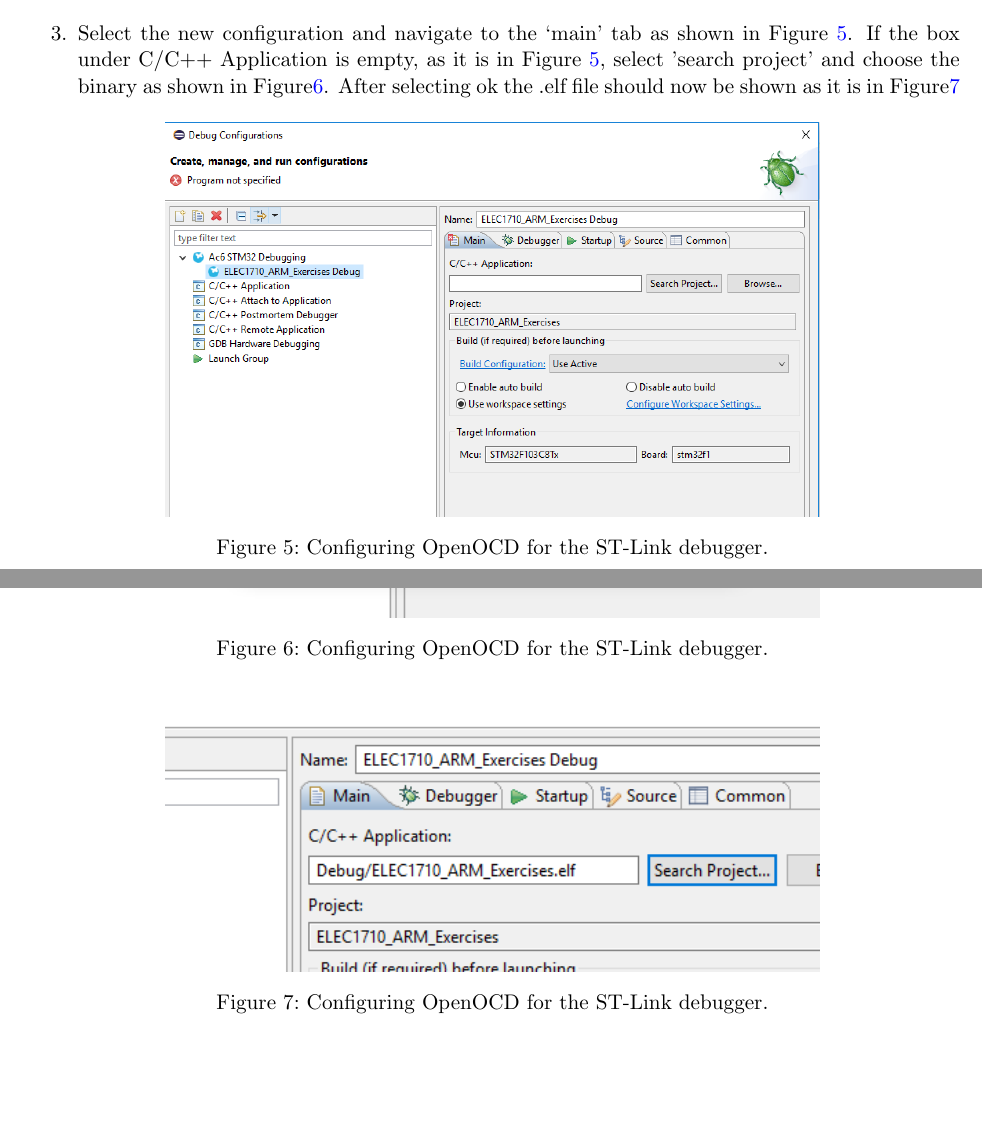
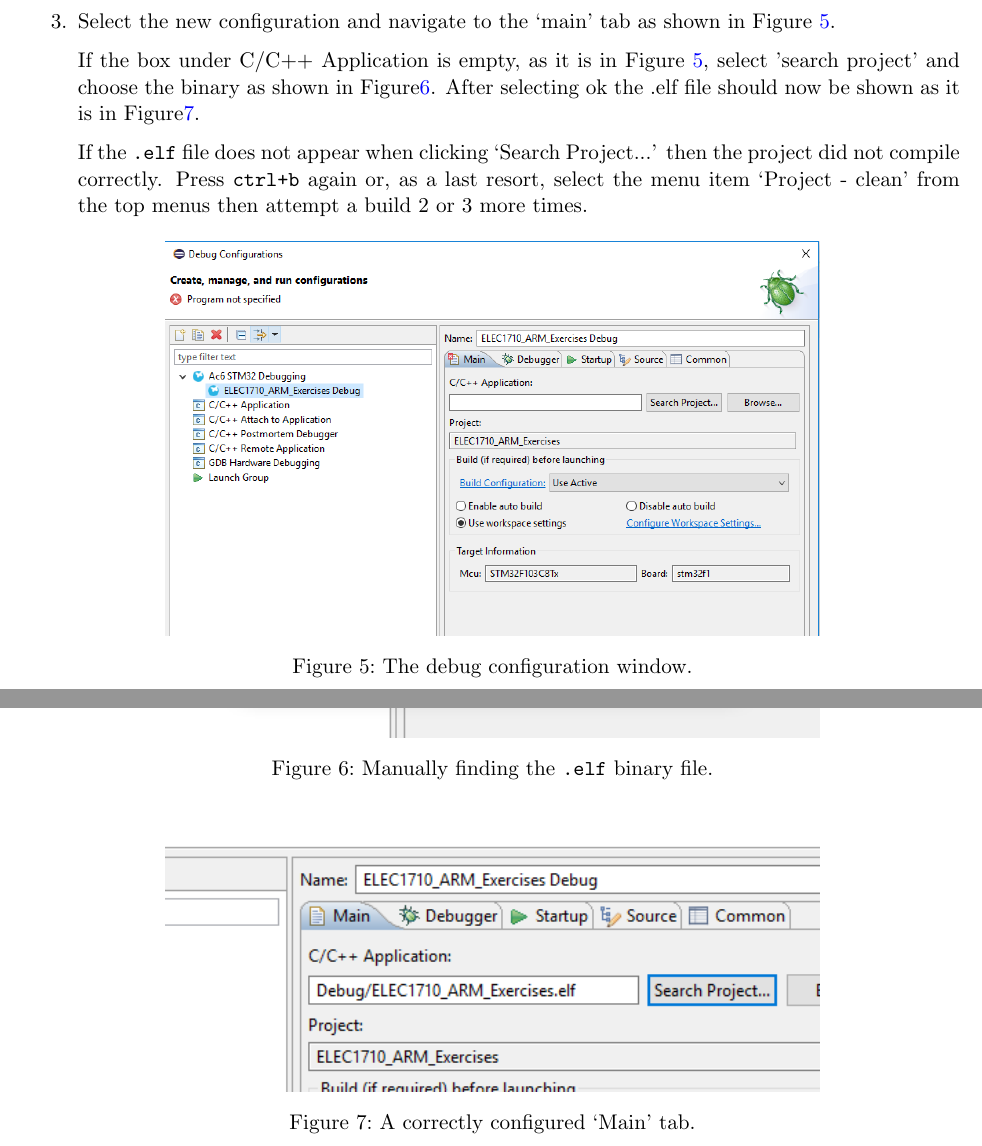
Before and after one commit to bschulznewy/elec1710, a LaTeX document (ELEC1710 - Lab 4/lab.tex): two parts of pages 7 and 8 of 13, joined at a grey line, cut so that both start at the same text, the shorter picture padded with empty space. Compiled offline with pdfLaTeX.

Commit message:
Minor revision of Lab 4, introduction to microcontroller programming

```diff
--- a/ELEC1710 - Lab 4/lab.tex
+++ b/ELEC1710 - Lab 4/lab.tex
@@ -235,23 +235,27 @@
     \end{figure}
 
 
-    \item Select the new configuration and navigate to the `main' tab as shown in Figure \ref{fig:debug_noelf}. If the box under C/C++ Application is empty,  as it is in Figure \ref{fig:debug_noelf}, select 'search project' and choose the binary as shown in  Figure\ref{fig:elf_selection}. After selecting ok the .elf file should now be shown as it is in Figure\ref{fig:elf_filled_in}
+    \item Select the new configuration and navigate to the `main' tab as shown in Figure \ref{fig:debug_noelf}.
+
+    If the box under C/C++ Application is empty,  as it is in Figure \ref{fig:debug_noelf}, select 'search project' and choose the binary as shown in  Figure\ref{fig:elf_selection}. After selecting ok the .elf file should now be shown as it is in Figure\ref{fig:elf_filled_in}.
+
+    If the \texttt{.elf} file does not appear when clicking `Search Project...' then the project did not compile correctly. Press \texttt{ctrl+b} again or, as a last resort, select the menu item `Project - clean' from the top menus then attempt a build 2 or 3 more times.
 
     \begin{figure}[H]
     \makebox[\textwidth][c]{\includegraphics[width=0.7\textwidth]{Figures/debug_noelf}}
-    \caption{Configuring OpenOCD for the ST-Link debugger.}
+    \caption{The debug configuration window.}
     \label{fig:debug_noelf}
     \end{figure}
 
    \begin{figure}[H]
     \makebox[\textwidth][c]{\includegraphics[width=0.7\textwidth]{Figures/elf_selection}}
-    \caption{Configuring OpenOCD for the ST-Link debugger.}
+    \caption{Manually finding the \texttt{.elf} binary file.}
     \label{fig:elf_selection}
     \end{figure}
 
    \begin{figure}[H]
     \makebox[\textwidth][c]{\includegraphics[width=0.7\textwidth]{Figures/elf_filled_in}}
-    \caption{Configuring OpenOCD for the ST-Link debugger.}
+    \caption{A correctly configured `Main' tab.}
     \label{fig:elf_filled_in}
     \end{figure}
 
```
Also changed, not shown: ELEC1710 - Lab 4/lab.pdf, ELEC1710 - Lab 4/lab.tex (8 more changed lines), 4 other files.
